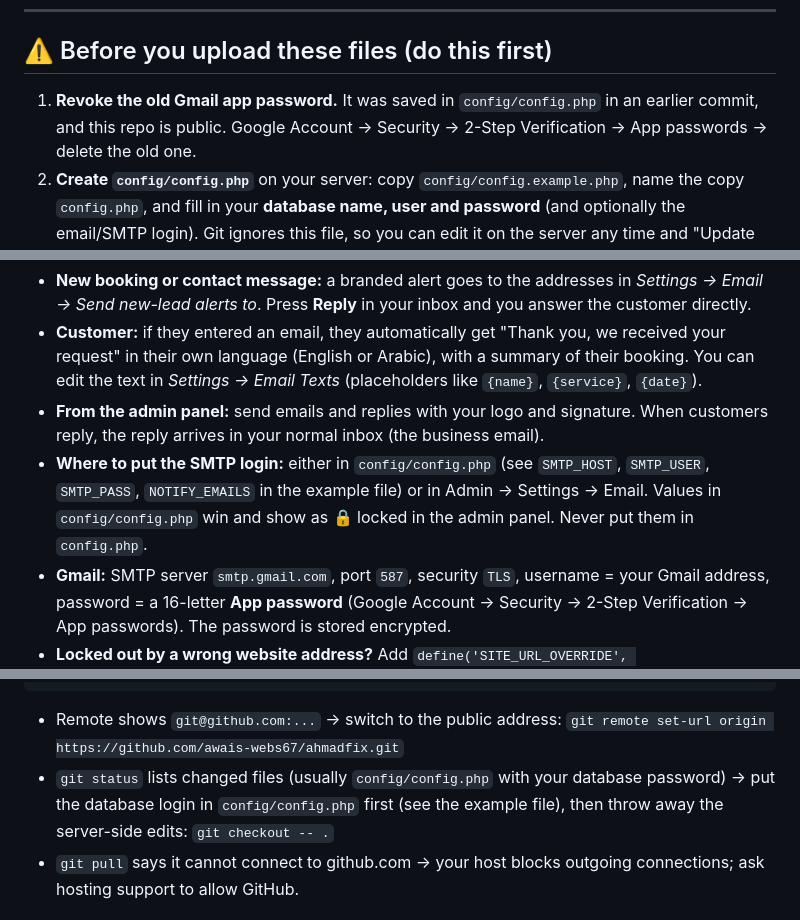
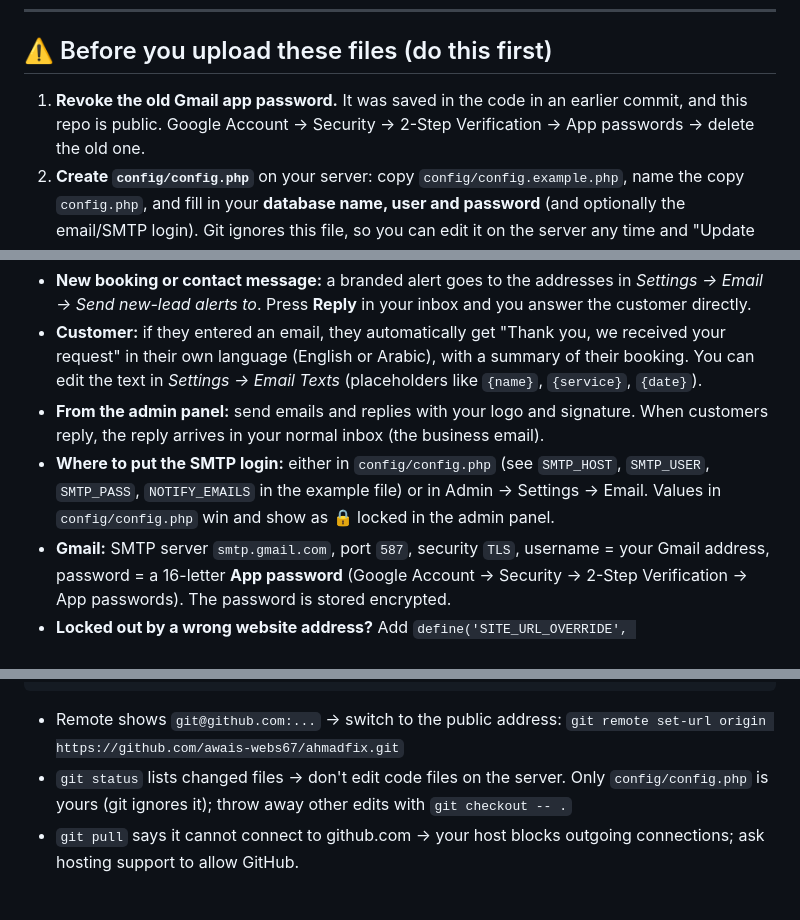
Before and after one commit to awais-webs67/ahmadfix, a Markdown page: README.md, 3 parts joined by grey strips. Rendered like a GitHub page.

Commit message:
README: fix outdated config notes
Co-Authored-By: Claude Opus 5.5 <noreply@anthropic.com>
Claude-Session: https://claude.ai/code/session_01Qfbs5terFUQtZTFTwRhSgs

```diff
--- a/README.md
+++ b/README.md
@@ -7,7 +7,7 @@ PHP 8 + MySQL, no framework. Every service (AC, fridge, washing machine, oven) i
 
 ## ⚠️ Before you upload these files (do this first)
 
-1. **Revoke the old Gmail app password.** It was saved in `config/config.php` in an earlier commit, and this repo is public.
+1. **Revoke the old Gmail app password.** It was saved in the code in an earlier commit, and this repo is public.
    Google Account → Security → 2-Step Verification → App passwords → delete the old one.
 2. **Create `config/config.php`** on your server: copy `config/config.example.php`, name the copy `config.php`, and fill in
    your **database name, user and password** (and optionally the email/SMTP login). Git ignores this file, so you can edit it
@@ -40,7 +40,7 @@ Nothing about the business is written in the code. The domain is not in `.htacce
   with a summary of their booking. You can edit the text in *Settings → Email Texts* (placeholders like `{name}`, `{service}`, `{date}`).
 - **From the admin panel:** send emails and replies with your logo and signature. When customers reply, the reply arrives in your normal inbox (the business email).
 - **Where to put the SMTP login:** either in `config/config.php` (see `SMTP_HOST`, `SMTP_USER`, `SMTP_PASS`, `NOTIFY_EMAILS` in the example file)
-  or in Admin → Settings → Email. Values in `config/config.php` win and show as 🔒 locked in the admin panel. Never put them in `config.php`.
+  or in Admin → Settings → Email. Values in `config/config.php` win and show as 🔒 locked in the admin panel.
 - **Gmail:** SMTP server `smtp.gmail.com`, port `587`, security `TLS`, username = your Gmail address, password = a 16-letter **App password**
   (Google Account → Security → 2-Step Verification → App passwords). The password is stored encrypted.
 - **Locked out by a wrong website address?** Add `define('SITE_URL_OVERRIDE', 'https://yourdomain.com');` to `config/config.php`.
@@ -138,8 +138,8 @@ git pull                        # shows the real error, if any
 
 - Remote shows `git@github.com:...` → switch to the public address:
   `git remote set-url origin https://github.com/awais-webs67/ahmadfix.git`
-- `git status` lists changed files (usually `config/config.php` with your database password) → put the database login in
-  `config/config.php` first (see the example file), then throw away the server-side edits: `git checkout -- .`
+- `git status` lists changed files → don't edit code files on the server. Only `config/config.php` is yours (git ignores it);
+  throw away other edits with `git checkout -- .`
 - `git pull` says it cannot connect to github.com → your host blocks outgoing connections; ask hosting support to allow GitHub.
 
 ## Local development
```
Also changed, not shown: other parts of README.md (+1 -1 lines).
